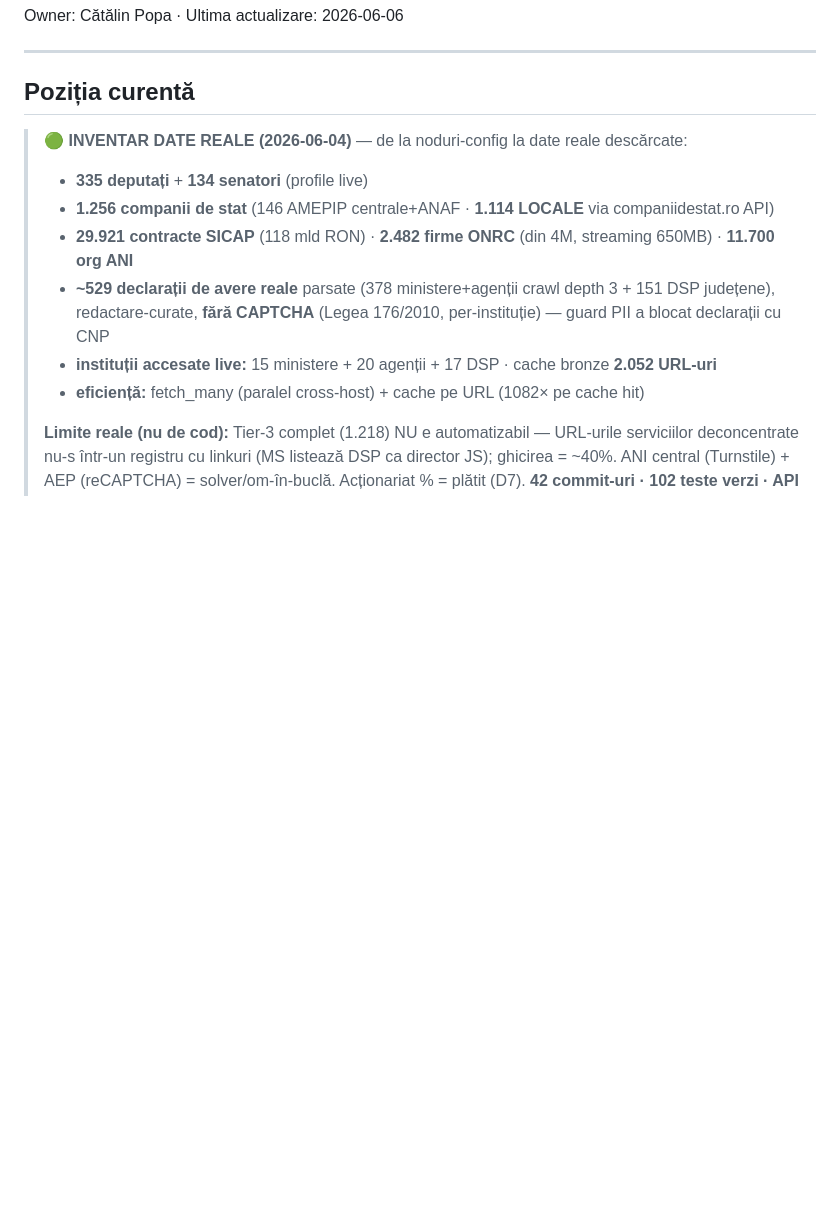
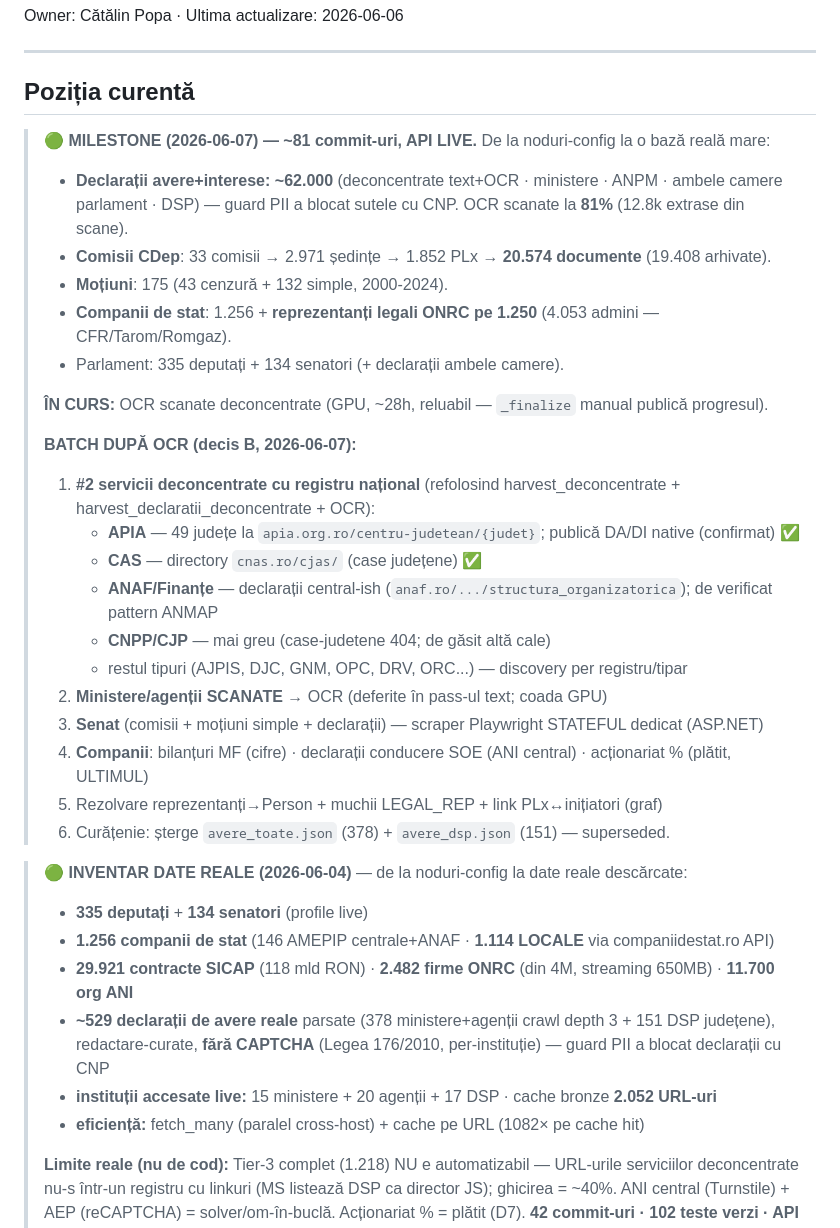
Before and after one commit to Endimion2k/solomonar, a Markdown page: STATE.md, the part around the change. Drawn GitHub-style; blank space fills up the shorter version.

Commit message:
docs(state): milestone 2026-06-07 + batch post-OCR (registre #2, Senat, bilanturi, graf)
Reps ONRC DONE (1.250 SOE). Capturat planul B: dupa OCR ruleaza #2 (APIA/CAS/ANAF/CNPP cu tipare
descoperite) + ministere scanate OCR + Senat (Playwright) + bilanturi/declaratii conducere +
actionariat platit (ultimul) + graf. Pozitie curenta: ~62k declaratii, comisii, motiuni, reps.

Co-Authored-By: Claude Opus 4.8 (1M context) <noreply@anthropic.com>

```diff
--- a/STATE.md
+++ b/STATE.md
@@ -8,6 +8,30 @@ Owner: Cătălin Popa · Ultima actualizare: 2026-06-06
 ---
 
 ## Poziția curentă
+
+> **🟢 MILESTONE (2026-06-07) — ~81 commit-uri, API LIVE.** De la noduri-config la o bază reală mare:
+> - **Declarații avere+interese: ~62.000** (deconcentrate text+OCR · ministere · ANPM · ambele camere
+>   parlament · DSP) — guard PII a blocat sutele cu CNP. OCR scanate la **81%** (12.8k extrase din scane).
+> - **Comisii CDep**: 33 comisii → 2.971 ședințe → 1.852 PLx → **20.574 documente** (19.408 arhivate).
+> - **Moțiuni**: 175 (43 cenzură + 132 simple, 2000-2024).
+> - **Companii de stat**: 1.256 + **reprezentanți legali ONRC pe 1.250** (4.053 admini — CFR/Tarom/Romgaz).
+> - Parlament: 335 deputați + 134 senatori (+ declarații ambele camere).
+>
+> **ÎN CURS:** OCR scanate deconcentrate (GPU, ~28h, reluabil — `_finalize` manual publică progresul).
+>
+> **BATCH DUPĂ OCR (decis B, 2026-06-07):**
+> 1. **#2 servicii deconcentrate cu registru național** (refolosind harvest_deconcentrate +
+>    harvest_declaratii_deconcentrate + OCR):
+>    - **APIA** — 49 județe la `apia.org.ro/centru-judetean/{judet}`; publică DA/DI native (confirmat) ✅
+>    - **CAS** — directory `cnas.ro/cjas/` (case județene) ✅
+>    - **ANAF/Finanțe** — declarații central-ish (`anaf.ro/.../structura_organizatorica`); de verificat pattern ANMAP
+>    - **CNPP/CJP** — mai greu (case-judetene 404; de găsit altă cale)
+>    - restul tipuri (AJPIS, DJC, GNM, OPC, DRV, ORC...) — discovery per registru/tipar
+> 2. **Ministere/agenții SCANATE** → OCR (deferite în pass-ul text; coada GPU)
+> 3. **Senat** (comisii + moțiuni simple + declarații) — scraper Playwright STATEFUL dedicat (ASP.NET)
+> 4. **Companii**: bilanțuri MF (cifre) · declarații conducere SOE (ANI central) · acționariat % (plătit, ULTIMUL)
+> 5. Rezolvare reprezentanți→Person + muchii LEGAL_REP + link PLx↔inițiatori (graf)
+> 6. Curățenie: șterge `avere_toate.json` (378) + `avere_dsp.json` (151) — superseded.
 
 > **🟢 INVENTAR DATE REALE (2026-06-04)** — de la noduri-config la date reale descărcate:
 > - **335 deputați** + **134 senatori** (profile live)
```
